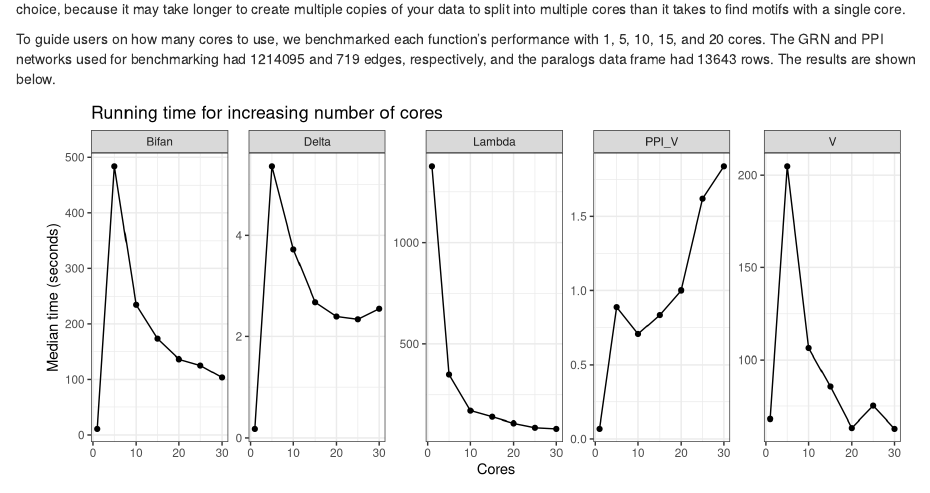
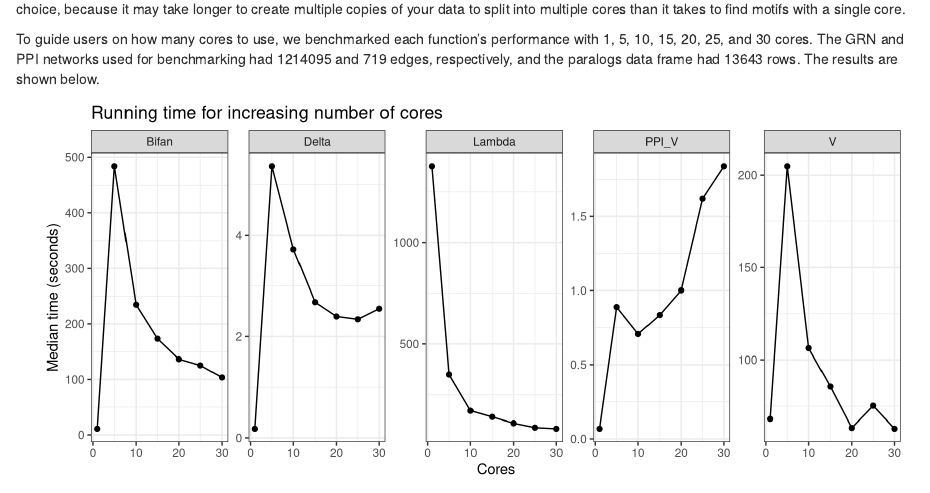
Before and after one commit to almeidasilvaf/magrene, an R Markdown document (vignettes/magrene.Rmd): the page in a window 1100 px wide, from 7000 px down. Rendered offline with R 4.5, knitr and Pandoc, with nearby package versions; drawn as R Markdown's standard HTML page in place of the format the file asks for; some code elsewhere in the file could not run offline.

Commit message:
Text revision in vignette

```diff
--- a/vignettes/magrene.Rmd
+++ b/vignettes/magrene.Rmd
@@ -317,7 +317,7 @@ cores than it takes to find motifs with a single core.
 
 
 To guide users on how many cores to use, we benchmarked each function's
-performance with 1, 5, 10, 15, and 20 cores. The GRN and PPI networks used for
+performance with 1, 5, 10, 15, 20, 25, and 30 cores. The GRN and PPI networks used for
 benchmarking had 1214095 and 719 edges, respectively, and the paralogs
 data frame had 13643 rows. The results are shown below.
 
```
